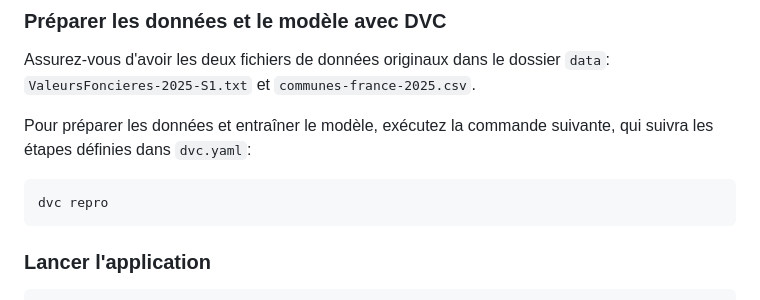
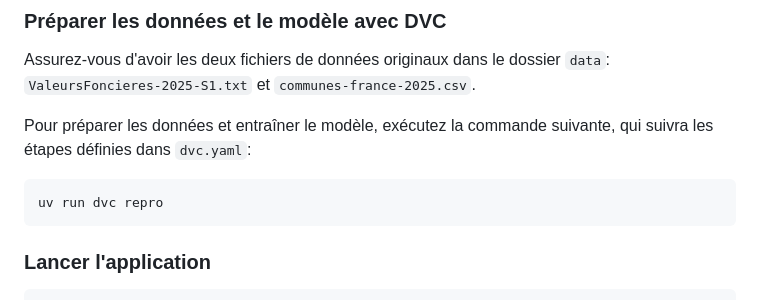
Before and after one commit to Mister-proust/R-aliser-une-application-de-pr-vision-immobili-re, a Markdown page: README.md, the part around the change. Drawn GitHub-style.

Commit message:
Add uv run at dvc

````diff
--- a/README.md
+++ b/README.md
@@ -22,7 +22,7 @@ Assurez-vous d'avoir les deux fichiers de données originaux dans le dossier `da
 
 Pour préparer les données et entraîner le modèle, exécutez la commande suivante, qui suivra les étapes définies dans `dvc.yaml`:
 ```bash
-dvc repro
+uv run dvc repro
 ```
 
 ### Lancer l'application
````
